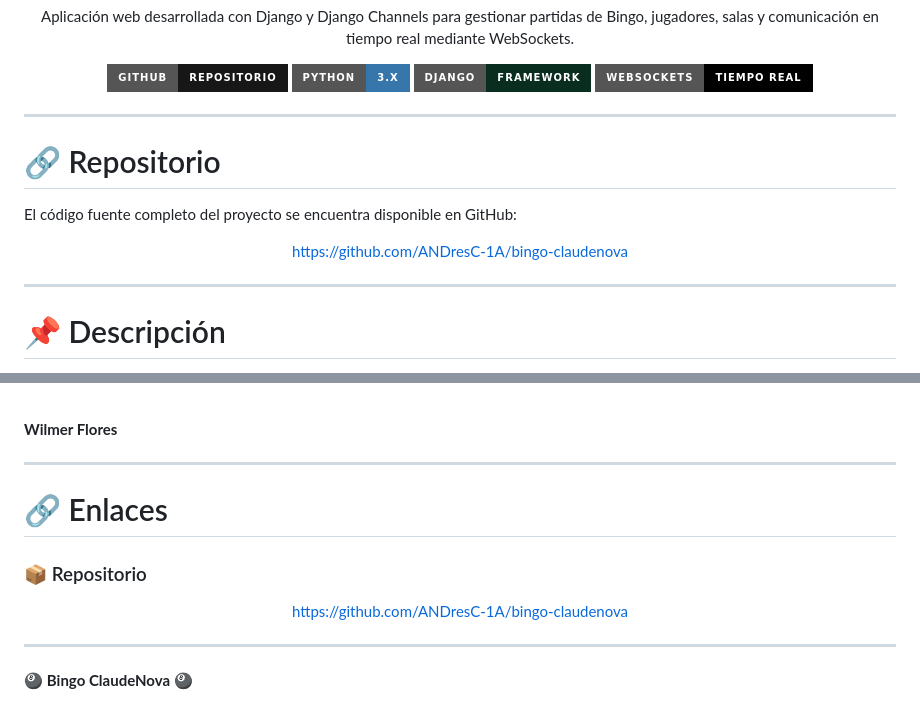
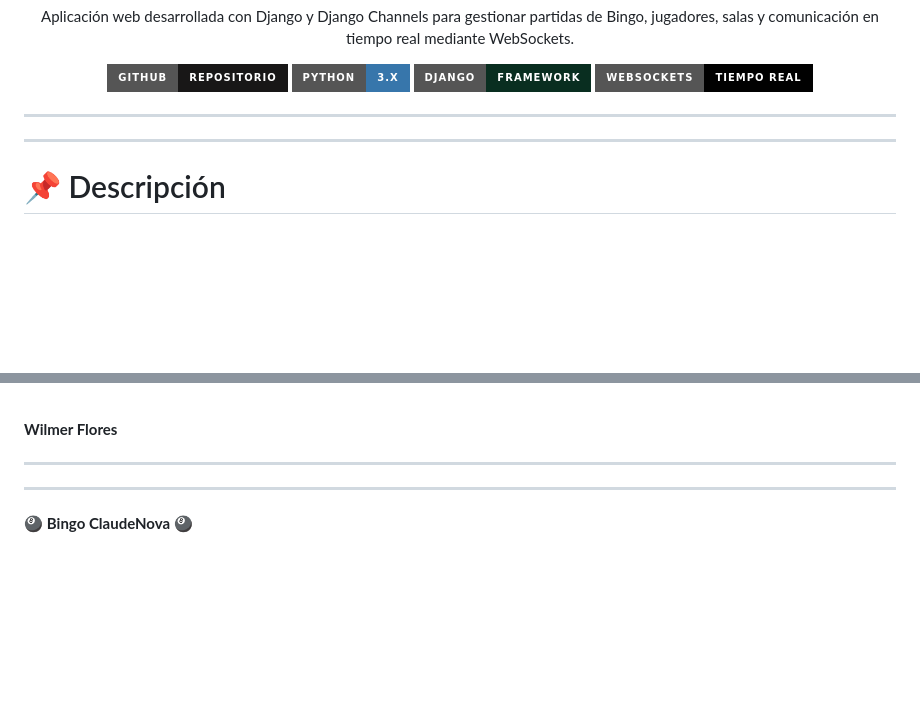
Before and after one commit to ANDresC-1A/bingo-claudenova, a Markdown page: README.md, 2 parts joined by grey strips. GitHub-like rendering; badges without logos; blank space fills up the shorter version.

```diff
--- a/README.md
+++ b/README.md
@@ -26,18 +26,6 @@
 </p>
 
 ---
-
-# 🔗 Repositorio
-
-El código fuente completo del proyecto se encuentra disponible en GitHub:
-
-<p align="center">
-
-<a href="https://github.com/ANDresC-1A/bingo-claudenova">
-https://github.com/ANDresC-1A/bingo-claudenova
-</a>
-
-</p>
 
 ---
 
@@ -918,15 +906,6 @@ El código forma parte del proyecto **Bingo ClaudeNova**.
 
 ---
 
-# 🔗 Enlaces
-
-### 📦 Repositorio
-
-<p align="center">
-<a href="https://github.com/ANDresC-1A/bingo-claudenova">
-  https://github.com/ANDresC-1A/bingo-claudenova
-</a>
-</p>
 
 ---
 
```
